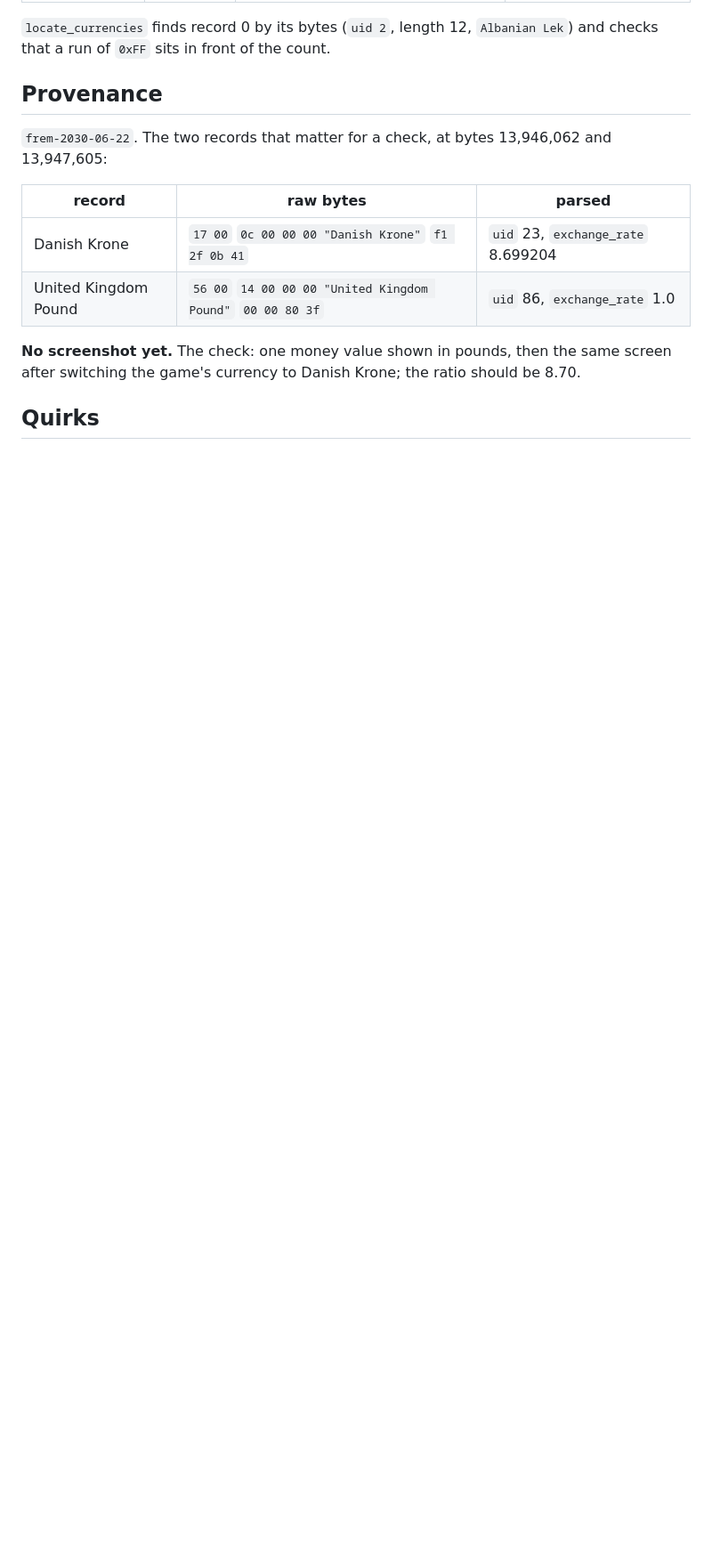
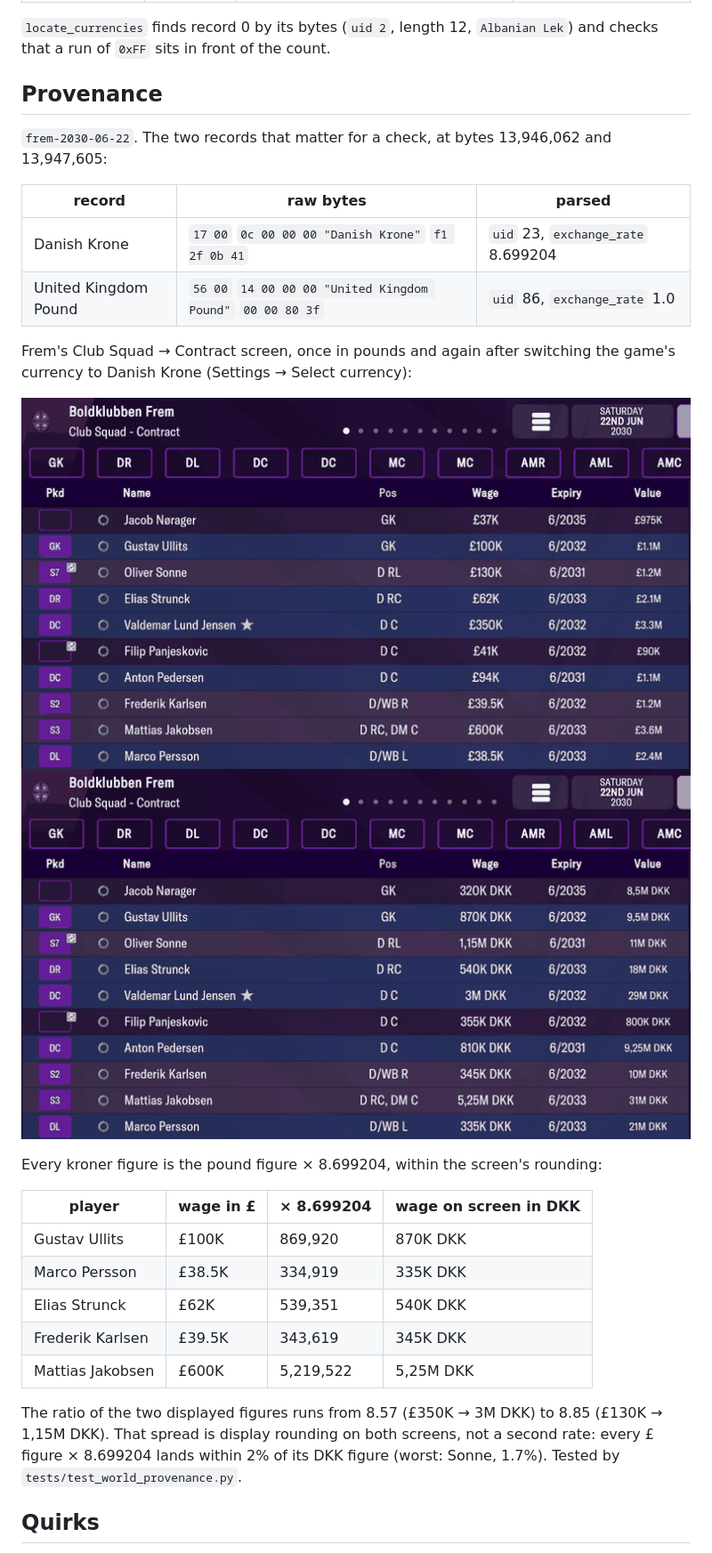
Before and after one commit to ZacHooper/fmm-stats, a Markdown page: docs/parser/currencies.md, the part around one of its changes. Shown at 89% size. Rendered like a GitHub page; pictures changed too: docs/parser/img/currencies-1.png (added), docs/parser/img/currencies-2.png (added); blank space fills up the shorter version.

```diff
--- a/docs/parser/currencies.md
+++ b/docs/parser/currencies.md
@@ -24,7 +24,25 @@ checks that a run of `0xFF` sits in front of the count.
 | Danish Krone | `17 00` `0c 00 00 00 "Danish Krone"` `f1 2f 0b 41` | `uid` 23, `exchange_rate` 8.699204 |
 | United Kingdom Pound | `56 00` `14 00 00 00 "United Kingdom Pound"` `00 00 80 3f` | `uid` 86, `exchange_rate` 1.0 |
 
-**No screenshot yet.** The check: one money value shown in pounds, then the same screen
-after switching the game's currency to Danish Krone; the ratio should be 8.70.
+Frem's Club Squad → Contract screen, once in pounds and again after switching the game's
+currency to Danish Krone (Settings → Select currency):
+
+![Contract screen in pounds](img/currencies-1.png)
+![The same screen in Danish Krone](img/currencies-2.png)
+
+Every kroner figure is the pound figure × 8.699204, within the screen's rounding:
+
+| player | wage in £ | × 8.699204 | wage on screen in DKK |
+|---|---|---|---|
+| Gustav Ullits | £100K | 869,920 | 870K DKK |
+| Marco Persson | £38.5K | 334,919 | 335K DKK |
+| Elias Strunck | £62K | 539,351 | 540K DKK |
+| Frederik Karlsen | £39.5K | 343,619 | 345K DKK |
+| Mattias Jakobsen | £600K | 5,219,522 | 5,25M DKK |
+
+The ratio of the two displayed figures runs from 8.57 (£350K → 3M DKK) to 8.85 (£130K →
+1,15M DKK). That spread is display rounding on both screens, not a second rate: every £ figure
+× 8.699204 lands within 2% of its DKK figure (worst: Sonne, 1.7%). Tested by
+`tests/test_world_provenance.py`.
 
 ## Quirks
```
Also changed, not shown: other parts of docs/parser/currencies.md (+7 -1 lines), docs/TODO.md (+7 -8 lines), docs/parser/clubs.md (+25 -11 lines), docs/parser/img/clubs-4.png (added), docs/parser/img/currencies-3.png (added), 2 other files.
